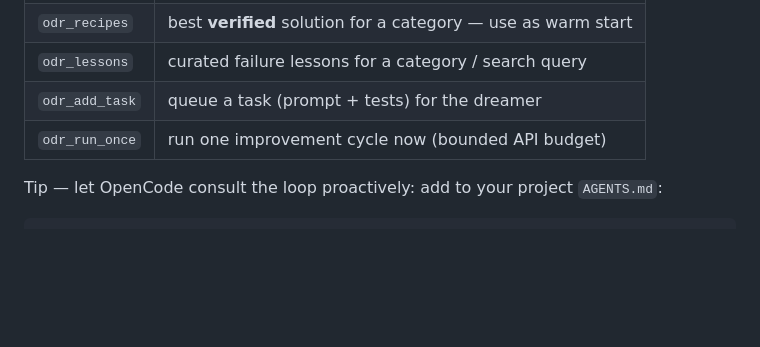
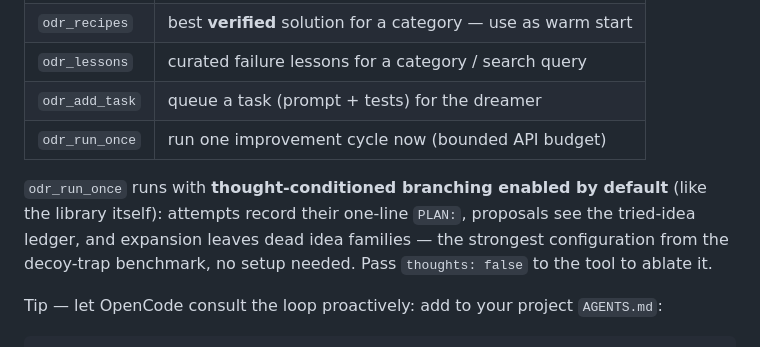
Before and after one commit to patrykorwat/open-dream-rsi, a Markdown page: docs/integrations.md, the part around the change. GitHub-like rendering; blank space fills up the shorter version.

```diff
--- a/docs/integrations.md
+++ b/docs/integrations.md
@@ -77,6 +77,12 @@ The five tools the agent sees:
 | `odr_add_task` | queue a task (prompt + tests) for the dreamer |
 | `odr_run_once` | run one improvement cycle now (bounded API budget) |
 
+`odr_run_once` runs with **thought-conditioned branching enabled by
+default** (like the library itself): attempts record their one-line `PLAN:`,
+proposals see the tried-idea ledger, and expansion leaves dead idea
+families — the strongest configuration from the decoy-trap benchmark, no
+setup needed. Pass `thoughts: false` to the tool to ablate it.
+
 Tip — let OpenCode consult the loop proactively: add to your project
 `AGENTS.md`:
 
```
Also changed, not shown: README.md (+5 -1 lines), paper/odr_policy_bench.png, 9 other files.
